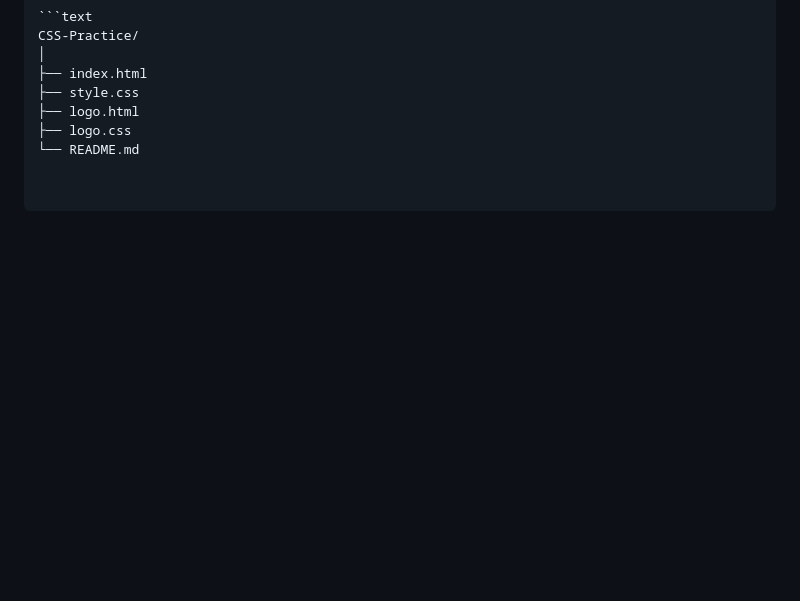
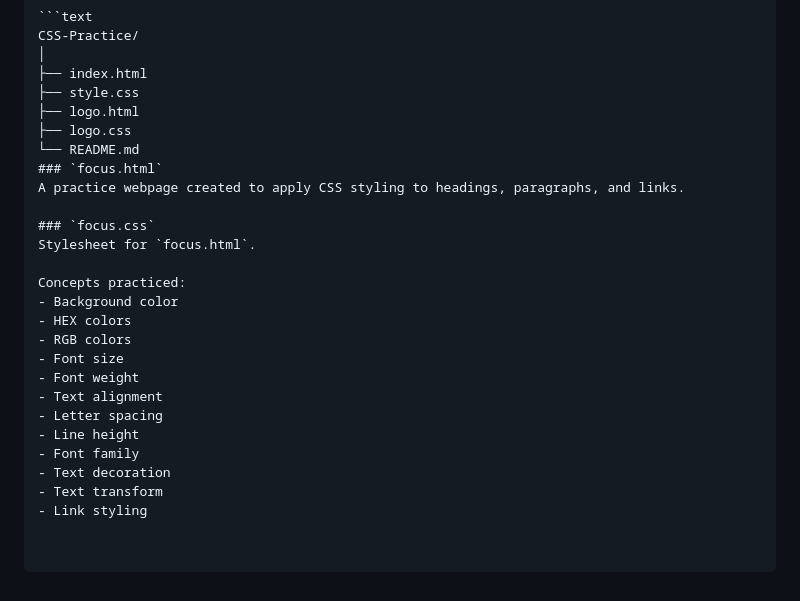
Before and after one commit to AnirudhKakarlaML/Web-Development-Track-1-, a Markdown page: README.md, the part around the change. GitHub-like rendering; blank space fills up the shorter version.

Commit message:
Document focus.html and focus.css in README
Added documentation for focus.html and focus.css with styling concepts practiced.

```diff
--- a/README.md
+++ b/README.md
@@ -297,3 +297,22 @@ CSS-Practice/
 ├── logo.html
 ├── logo.css
 └── README.md
+### `focus.html`
+A practice webpage created to apply CSS styling to headings, paragraphs, and links.
+
+### `focus.css`
+Stylesheet for `focus.html`.
+
+Concepts practiced:
+- Background color
+- HEX colors
+- RGB colors
+- Font size
+- Font weight
+- Text alignment
+- Letter spacing
+- Line height
+- Font family
+- Text decoration
+- Text transform
+- Link styling
```
